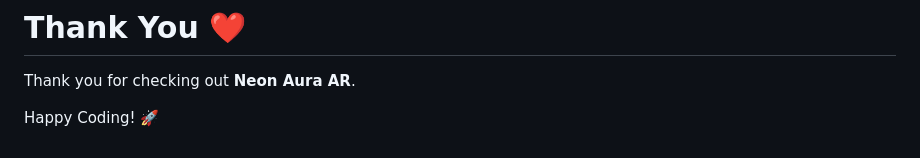
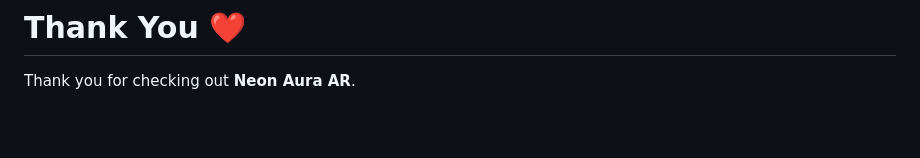
Before and after one commit to aastha-waghade/Hand-Gesture-AR, a Markdown page: README.md, the part around one of its changes. Drawn GitHub-style; blank space fills up the shorter version.

```diff
--- a/README.md
+++ b/README.md
@@ -205,5 +207,3 @@ Your support is greatly appreciated!
 # Thank You ❤️
 
 Thank you for checking out **Neon Aura AR**.
-
-Happy Coding! 🚀
```
Also changed, not shown: other parts of README.md (+2 -0 lines).
